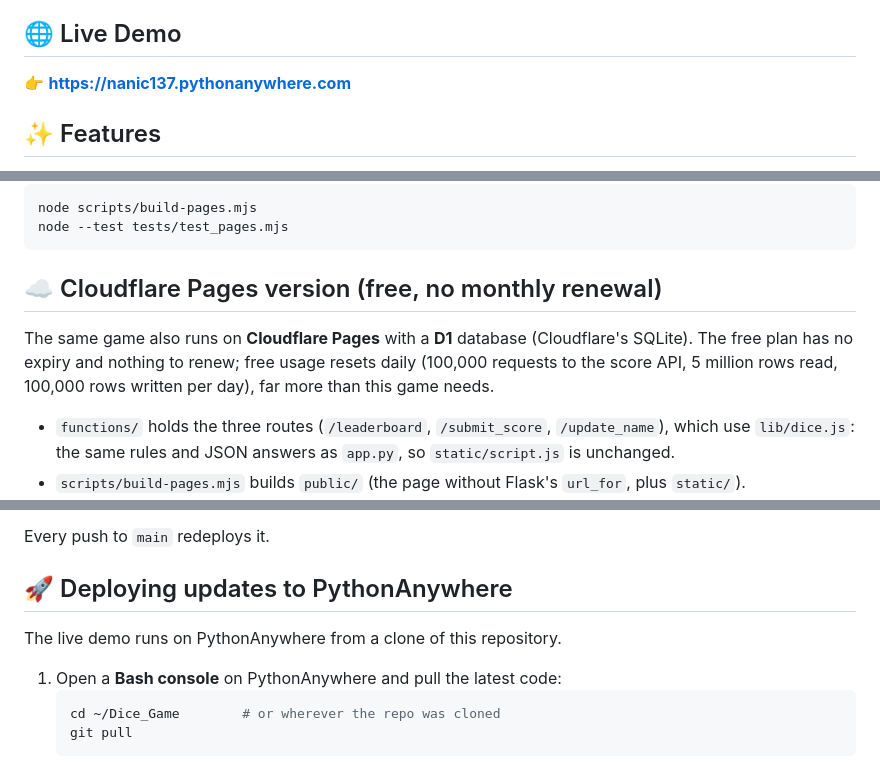
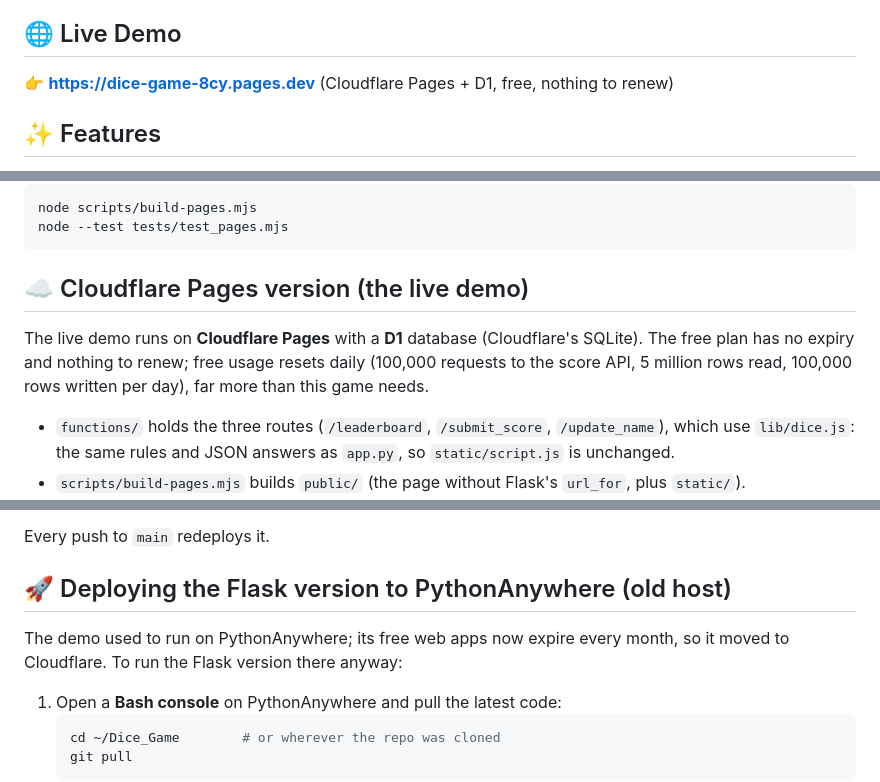
Before and after one commit to naniiic137/Dice_Game, a Markdown page: README.md, 3 parts joined by grey strips. Drawn GitHub-style.

Commit message:
README: the live demo is now on Cloudflare Pages (dice-game-8cy.pages.dev)
Co-Authored-By: Claude Opus 5.5 <noreply@anthropic.com>

````diff
--- a/README.md
+++ b/README.md
@@ -6,7 +6,7 @@ A small web game built with Flask and vanilla JavaScript. Six dice roll automati
 
 ## 🌐 Live Demo
 
-👉 **[https://nanic137.pythonanywhere.com](https://nanic137.pythonanywhere.com)**
+👉 **[https://dice-game-8cy.pages.dev](https://dice-game-8cy.pages.dev)** (Cloudflare Pages + D1, free, nothing to renew)
 
 ## ✨ Features
 
@@ -52,9 +52,9 @@ node scripts/build-pages.mjs
 node --test tests/test_pages.mjs
 ```
 
-## ☁️ Cloudflare Pages version (free, no monthly renewal)
+## ☁️ Cloudflare Pages version (the live demo)
 
-The same game also runs on **Cloudflare Pages** with a **D1** database (Cloudflare's SQLite). The free plan has no expiry and nothing to renew; free usage resets daily (100,000 requests to the score API, 5 million rows read, 100,000 rows written per day), far more than this game needs.
+The live demo runs on **Cloudflare Pages** with a **D1** database (Cloudflare's SQLite). The free plan has no expiry and nothing to renew; free usage resets daily (100,000 requests to the score API, 5 million rows read, 100,000 rows written per day), far more than this game needs.
 
 - `functions/` holds the three routes (`/leaderboard`, `/submit_score`, `/update_name`), which use `lib/dice.js`: the same rules and JSON answers as `app.py`, so `static/script.js` is unchanged.
 - `scripts/build-pages.mjs` builds `public/` (the page without Flask's `url_for`, plus `static/`).
@@ -67,9 +67,9 @@ The same game also runs on **Cloudflare Pages** with a **D1** database (Cloudfla
 
 Every push to `main` redeploys it.
 
-## 🚀 Deploying updates to PythonAnywhere
+## 🚀 Deploying the Flask version to PythonAnywhere (old host)
 
-The live demo runs on PythonAnywhere from a clone of this repository.
+The demo used to run on PythonAnywhere; its free web apps now expire every month, so it moved to Cloudflare. To run the Flask version there anyway:
 
 1. Open a **Bash console** on PythonAnywhere and pull the latest code:
    ```bash
````
